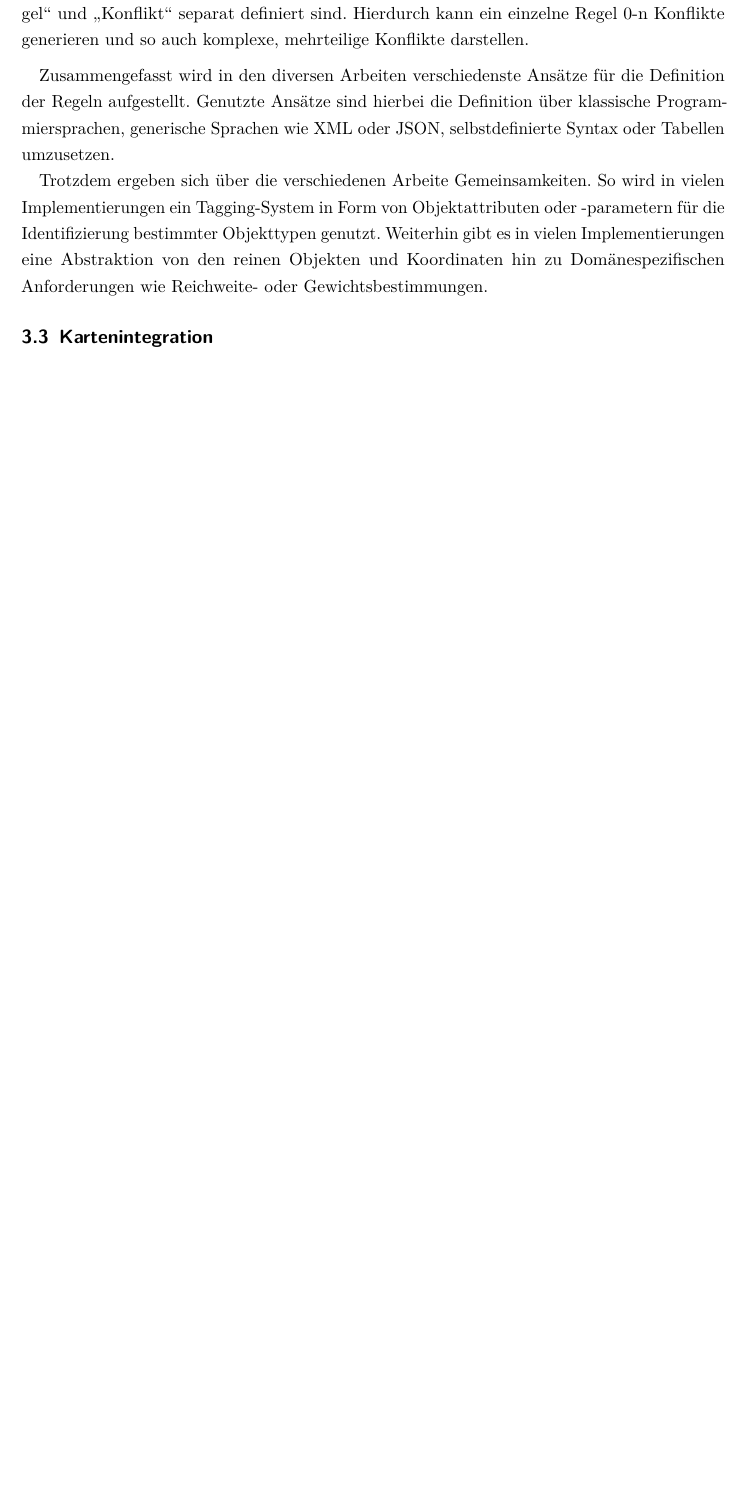
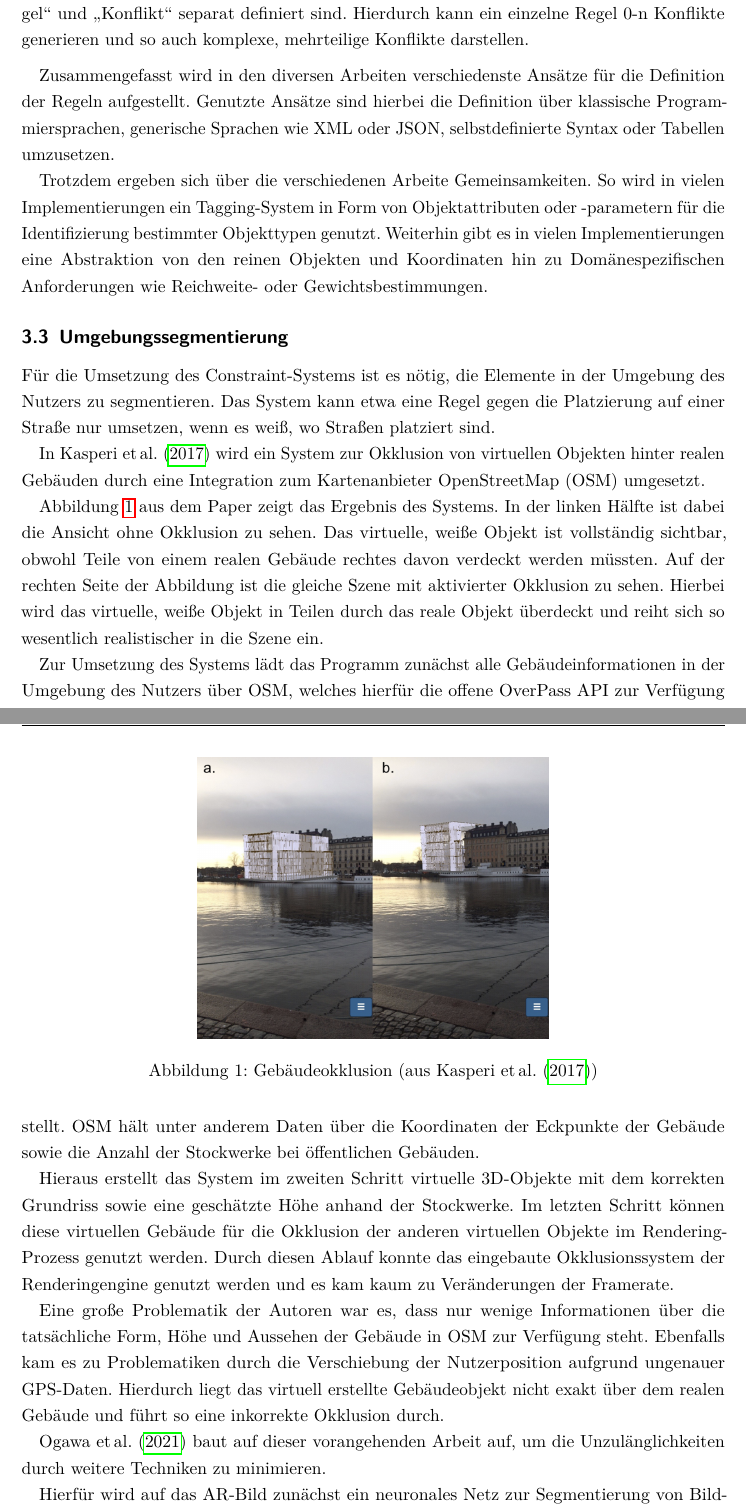
Before and after one commit to vantezzen/master-thesis, a LaTeX document (main.tex, which reads content/30 Verwandte Arbeiten.tex): part of page 14 of 24 before the commit and two parts of pages 14 and 15 of 26 after it, the two joined at a grey line, cut so that both start at the same text, the shorter picture padded with empty space. Compiled offline with pdfLaTeX.

Commit message:
Updates from Overleaf

```diff
--- a/content/30 Verwandte Arbeiten.tex
+++ b/content/30 Verwandte Arbeiten.tex
@@ -132,4 +132,27 @@ Zusammengefasst wird in den diversen Arbeiten verschiedenste Ansätze für die D
 
 Trotzdem ergeben sich über die verschiedenen Arbeite Gemeinsamkeiten. So wird in vielen Implementierungen ein Tagging-System in Form von Objektattributen oder -parametern für die Identifizierung bestimmter Objekttypen genutzt. Weiterhin gibt es in vielen Implementierungen eine Abstraktion von den reinen Objekten und Koordinaten hin zu Domänespezifischen Anforderungen wie Reichweite- oder Gewichtsbestimmungen.
 
-\subsection{Kartenintegration}
+\subsection{Umgebungssegmentierung}
+
+Für die Umsetzung des Constraint-Systems ist es nötig, die Elemente in der Umgebung des Nutzers zu segmentieren. Das System kann etwa eine Regel gegen die Platzierung auf einer Straße nur umsetzen, wenn es weiß, wo Straßen platziert sind.
+
+In \textcite{kasperiOcclusionOutdoorAugmented2017} wird ein System zur Okklusion von virtuellen Objekten hinter realen Gebäuden durch eine Integration zum Kartenanbieter OpenStreetMap (OSM) umgesetzt.
+
+\begin{figure}[h]
+\includegraphics[width=0.5\textwidth]{abb/osm-occlusion.png}
+\centering
+\caption{Gebäudeokklusion (aus \textcite{kasperiOcclusionOutdoorAugmented2017})}
+\label{fig:osm occlusion}
+\end{figure}
+
+Abbildung \ref{fig:osm occlusion} aus dem Paper zeigt das Ergebnis des Systems. In der linken Hälfte ist dabei die Ansicht ohne Okklusion zu sehen. Das virtuelle, weiße Objekt ist vollständig sichtbar, obwohl Teile von einem realen Gebäude rechtes davon verdeckt werden müssten. Auf der rechten Seite der Abbildung ist die gleiche Szene mit aktivierter Okklusion zu sehen. Hierbei wird das virtuelle, weiße Objekt in Teilen durch das reale Objekt überdeckt und reiht sich so wesentlich realistischer in die Szene ein.
+
+Zur Umsetzung des Systems lädt das Programm zunächst alle Gebäudeinformationen in der Umgebung des Nutzers über OSM, welches hierfür die offene OverPass API zur Verfügung stellt. OSM hält unter anderem Daten über die Koordinaten der Eckpunkte der Gebäude sowie die Anzahl der Stockwerke bei öffentlichen Gebäuden.
+
+Hieraus erstellt das System im zweiten Schritt virtuelle 3D-Objekte mit dem korrekten Grundriss sowie eine geschätzte Höhe anhand der Stockwerke. Im letzten Schritt können diese virtuellen Gebäude für die Okklusion der anderen virtuellen Objekte im Rendering-Prozess genutzt werden. Durch diesen Ablauf konnte das eingebaute Okklusionssystem der Renderingengine genutzt werden und es kam kaum zu Veränderungen der Framerate.
+
+Eine große Problematik der Autoren war es, dass nur wenige Informationen über die tatsächliche Form, Höhe und Aussehen der Gebäude in OSM zur Verfügung steht. Ebenfalls kam es zu Problematiken durch die Verschiebung der Nutzerposition aufgrund ungenauer GPS-Daten. Hierdurch liegt das virtuell erstellte Gebäudeobjekt nicht exakt über dem realen Gebäude und führt so eine inkorrekte Okklusion durch.
+
+\textcite{ogawaOcclusionHandlingOutdoor2021} baut auf dieser vorangehenden Arbeit auf, um die Unzulänglichkeiten durch weitere Techniken zu minimieren.
+
+Hierfür wird auf das AR-Bild zunächst ein neuronales Netz zur Segmentierung von Bildbestandteilen ausgeführt. Dieses Vorgehen gibt dem System pixel-genaue Informationen zu Bereichen mit Gebäuden, jedoch keine Abstandsinformationen dieser Gebäude. Zum Erhalt dieser nutzt das Paper die vorangegangene Forschung zur Integration von OSM. Die Segmentierungsdaten werden hierfür mit Kartendaten über Gebäude kombiniert, um sowohl die Bereiche mit Gebäuden als auch deren genaue Abstände zu berechnen.
```
Also changed, not shown: envelope/abkuerzungen.tex (+1 -0 lines), envelope/deckblatt.tex (+1 -1 lines), abb/osm-occlusion.png (added), content/30 Verwandte Arbeiten.tex (6 more changed lines).
